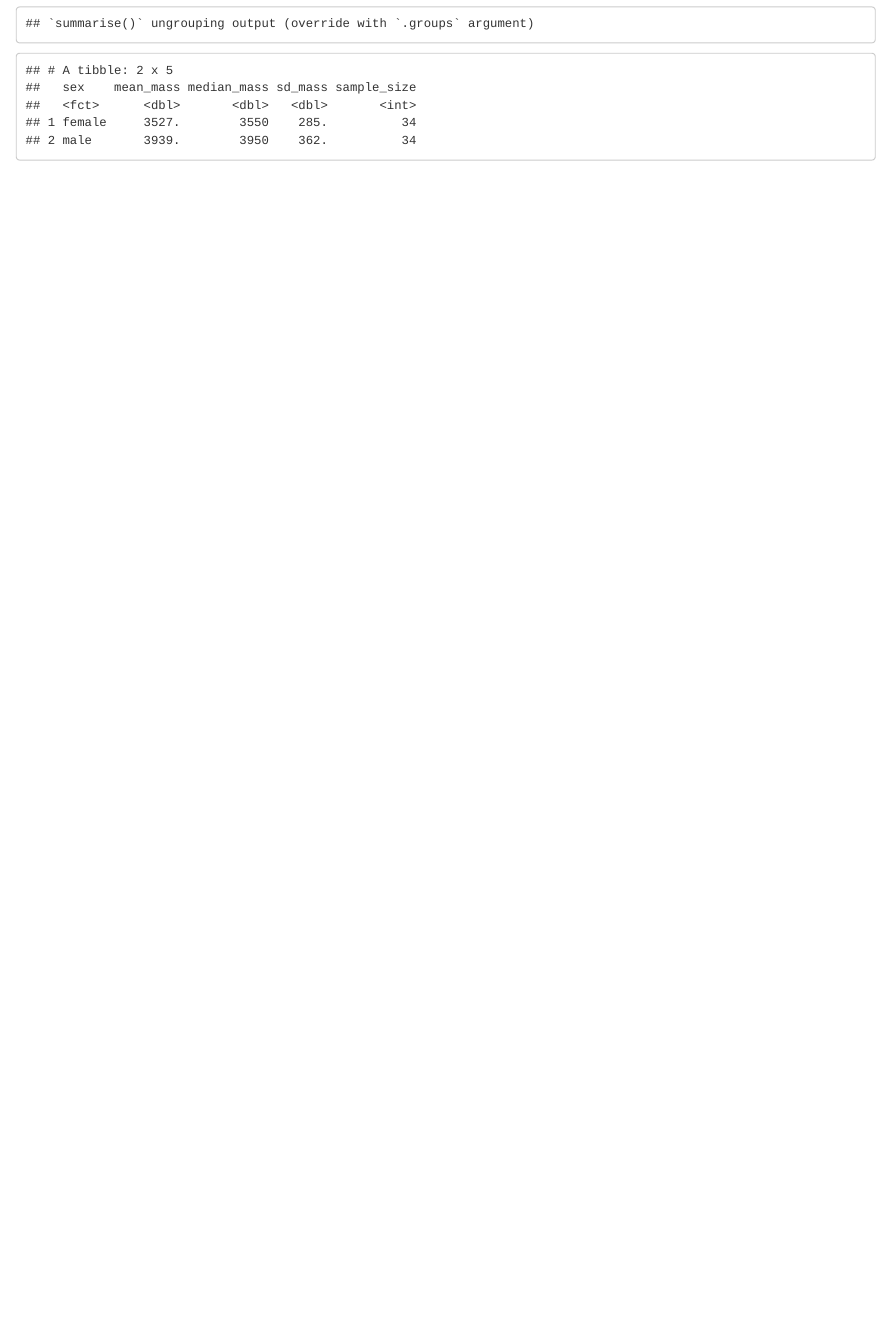
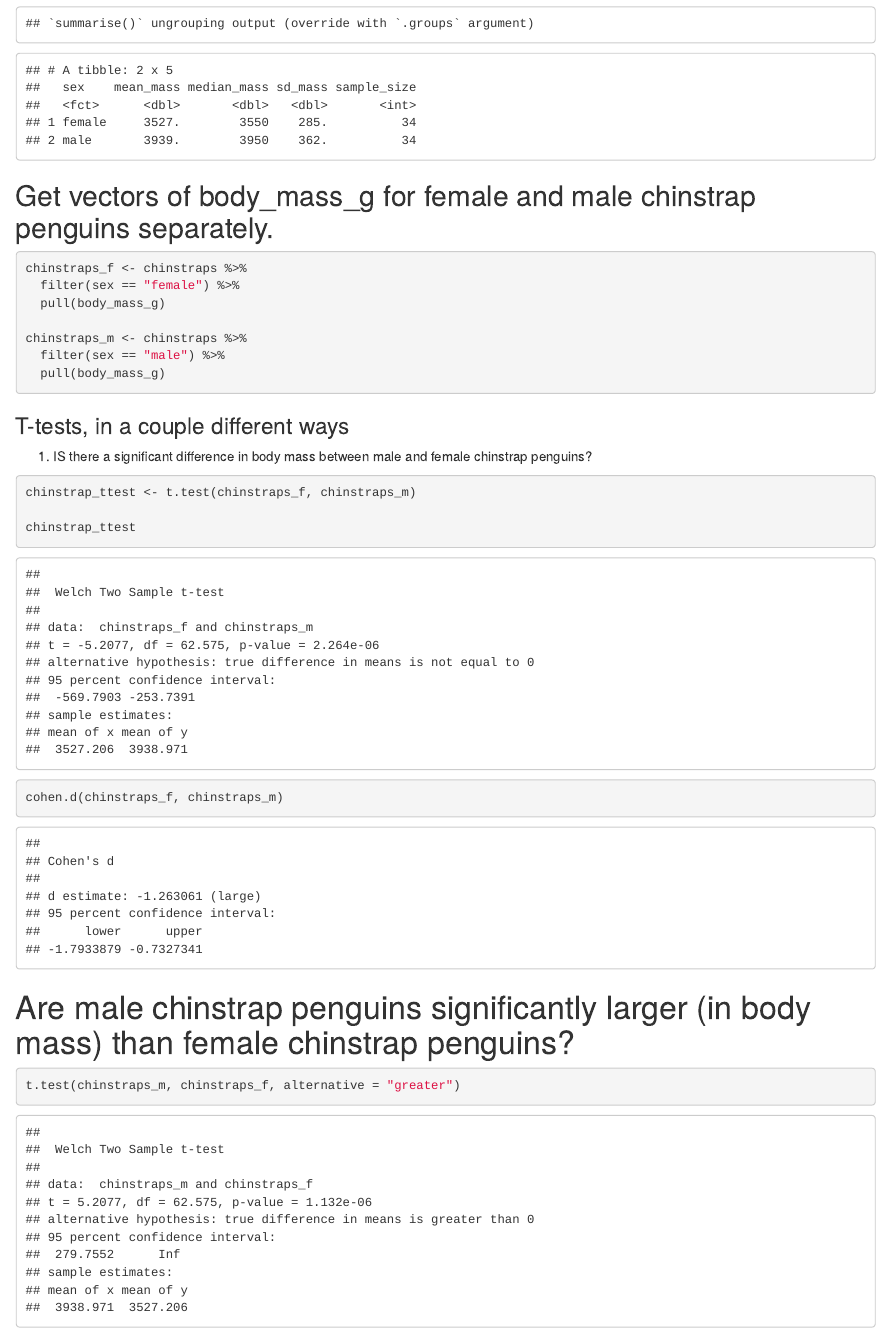
Before and after one commit to sfearer/week5-coding, an R Markdown document (week_5_coding.Rmd): the page in a window 1100 px wide, from 1680 px down. The pictures show the output file week_5_coding.html that the author committed with the source, opened offline.

Commit message:
updates with t-tests

````diff
--- a/week_5_coding.Rmd
+++ b/week_5_coding.Rmd
@@ -46,3 +47,38 @@ chinstraps %>%
   )
 
 ```
+
+
+## Get vectors of body_mass_g for female and male chinstrap penguins separately.
+
+```{r}
+chinstraps_f <- chinstraps %>%
+  filter(sex == "female") %>%
+  pull(body_mass_g)
+
+chinstraps_m <- chinstraps %>%
+  filter(sex == "male") %>%
+  pull(body_mass_g)
+
+```
+
+### T-tests, in a couple different ways
+
+1. IS there a significant difference in body mass between male and female chinstrap penguins?
+
+```{r}
+chinstrap_ttest <- t.test(chinstraps_f, chinstraps_m)
+
+chinstrap_ttest
+
+cohen.d(chinstraps_f, chinstraps_m)
+```
+
+# Are male chinstrap penguins significantly larger (in body mass) than female chinstrap penguins?
+
+```{r}
+t.test(chinstraps_m, chinstraps_f, alternative = "greater")
+
+
+
+```
````
Also changed, not shown: week_5_coding.html, week_5_coding.Rmd (1 more changed lines).
